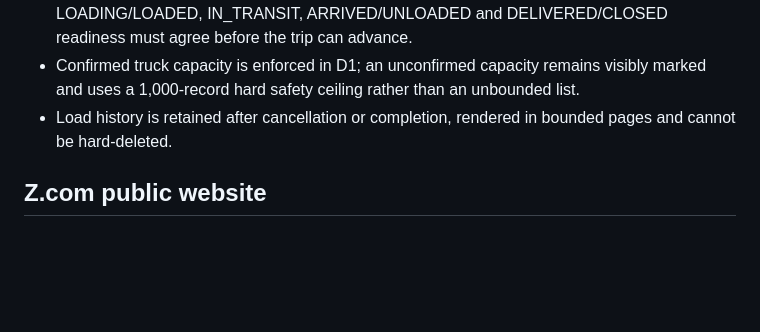
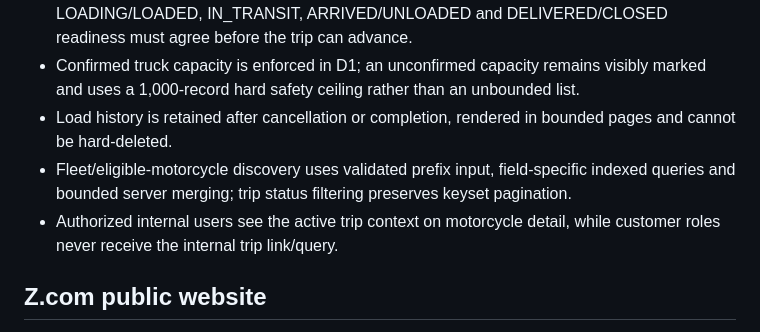
Before and after one commit to ktbox1989/NATHEE-GROUP-2025, a Markdown page: README.md, the part around the change. Drawn GitHub-style; blank space fills up the shorter version.

Commit message:
Record load board discovery checkpoint

```diff
--- a/README.md
+++ b/README.md
@@ -78,6 +78,8 @@ Node.js 22.13 or newer is required.
 - The Load Board coordinates assignment with the audited motorcycle timeline: LOADING/LOADED, IN_TRANSIT, ARRIVED/UNLOADED and DELIVERED/CLOSED readiness must agree before the trip can advance.
 - Confirmed truck capacity is enforced in D1; an unconfirmed capacity remains visibly marked and uses a 1,000-record hard safety ceiling rather than an unbounded list.
 - Load history is retained after cancellation or completion, rendered in bounded pages and cannot be hard-deleted.
+- Fleet/eligible-motorcycle discovery uses validated prefix input, field-specific indexed queries and bounded server merging; trip status filtering preserves keyset pagination.
+- Authorized internal users see the active trip context on motorcycle detail, while customer roles never receive the internal trip link/query.
 
 ## Z.com public website
 
```
Also changed, not shown: PROJECT_CURRENT_STATE.md (+9 -6 lines), WORK_HISTORY.md (+10 -0 lines).
